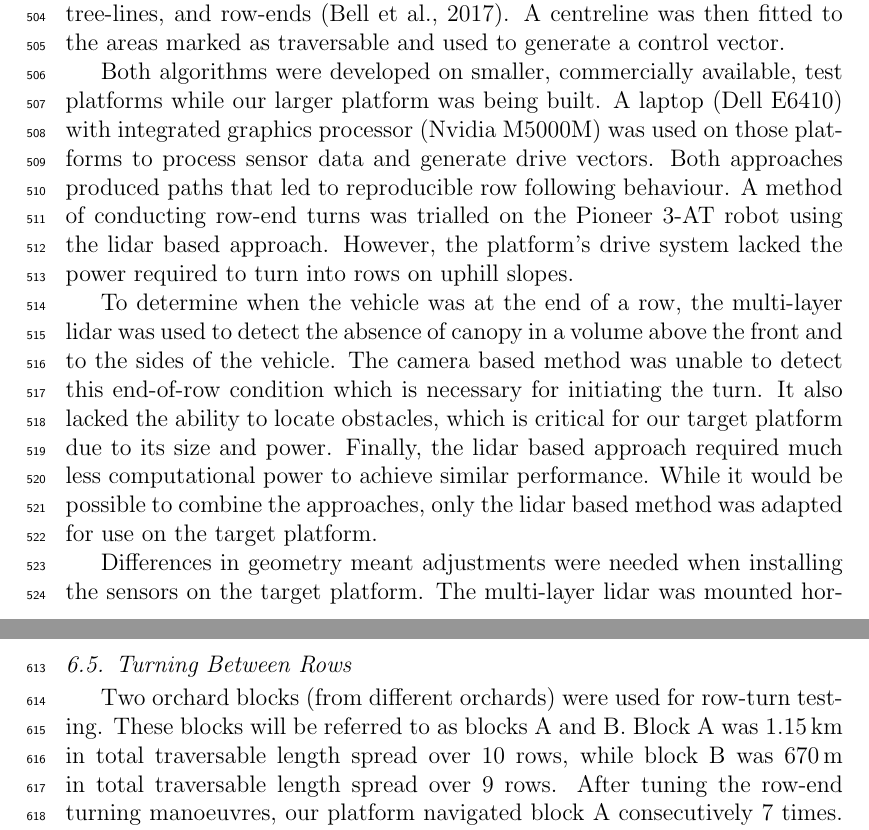
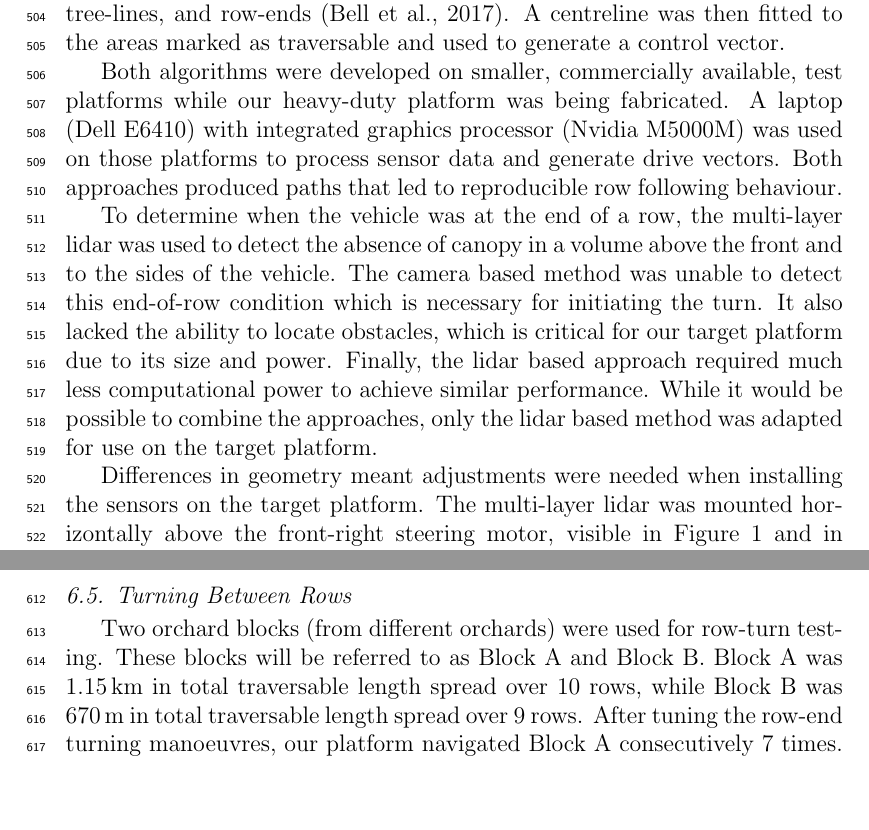
Before and after one commit to MarkHedleyJones/paper_autonomousPlatform, a LaTeX paper (elsarticle-template-5-harv.tex): two parts of pages 17 and 20 of 40, joined at a grey line, cut so that both start at the same text, the shorter picture padded with empty space. Compiled offline with pdfLaTeX.

Commit message:
Removed reference of Pioneer robot

```diff
--- a/elsarticle-template-5-harv.tex
+++ b/elsarticle-template-5-harv.tex
@@ -664,11 +664,11 @@
     These features were: traversable space, tree-lines, and row-ends \citep{Bell2017}.
     A centreline was then fitted to the areas marked as traversable and used to generate a control vector.
 
-    Both algorithms were developed on smaller, commercially available, test platforms while our larger platform was being built.
+    Both algorithms were developed on smaller, commercially available, test platforms while our heavy-duty  platform was being fabricated.
     A laptop (Dell E6410) with integrated graphics processor (Nvidia M5000M) was used on those platforms to process sensor data and generate drive vectors.
     Both approaches produced paths that led to reproducible row following behaviour.
-    A method of conducting row-end turns was trialled on the Pioneer 3-AT robot using the lidar based approach.
-    However, the platform's drive system lacked the power required to turn into rows on uphill slopes.
+    % A method of conducting row-end turns was trialled on the Pioneer 3-AT robot using the lidar based approach.
+    % However, the Pioneer's drive system lacked the power required to turn into rows on uphill slopes.
 
     To determine when the vehicle was at the end of a row, the multi-layer lidar was used to detect the absence of canopy in a volume above the front and to the sides of the vehicle.
     The camera based method was unable to detect this end-of-row condition which is necessary for initiating the turn.
@@ -820,7 +816,6 @@
   \subsection{Turning Between Rows}
 
     Two orchard blocks (from different orchards) were used for row-turn testing.
-    These blocks will be referred to as blocks A and B.
-    Block~A was \SI{1.15}{\kilo\meter} in total traversable length spread over 10 rows, while block B was \SI{670}{\meter} in total traversable length spread over 9 rows.
-    After tuning the row-end turning manoeuvres, our platform navigated block~A consecutively 7 times.
-    Figure~\ref{fig:block_traversal_bateman} shows the number of interventions per traversal within block~A.
+    These blocks will be referred to as Block A and Block B.
+    Block~A was \SI{1.15}{\kilo\meter} in total traversable length spread over 10 rows, while Block~B was \SI{670}{\meter} in total traversable length spread over 9 rows.
+    After tuning the row-end turning manoeuvres, our platform navigated Block~A consecutively 7 times.
```
Also changed, not shown: elsarticle-template-5-harv.tex (15 more changed lines).
